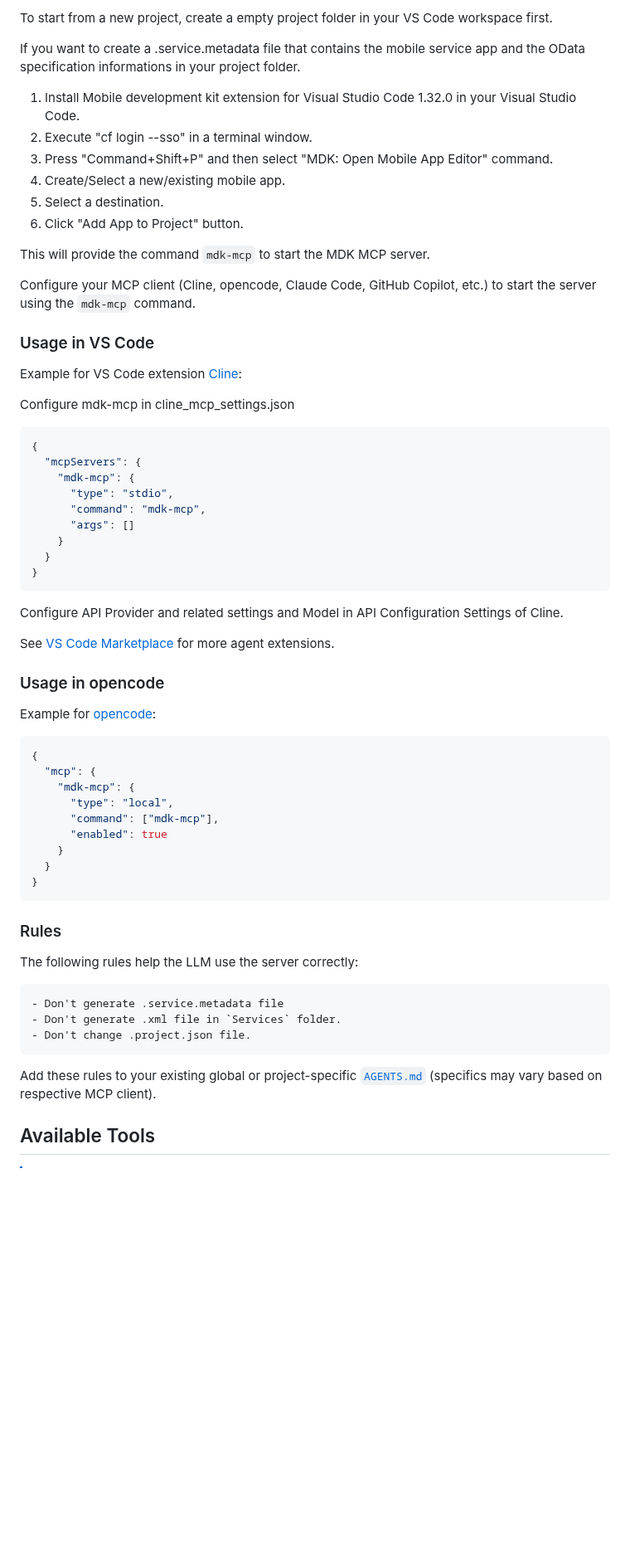
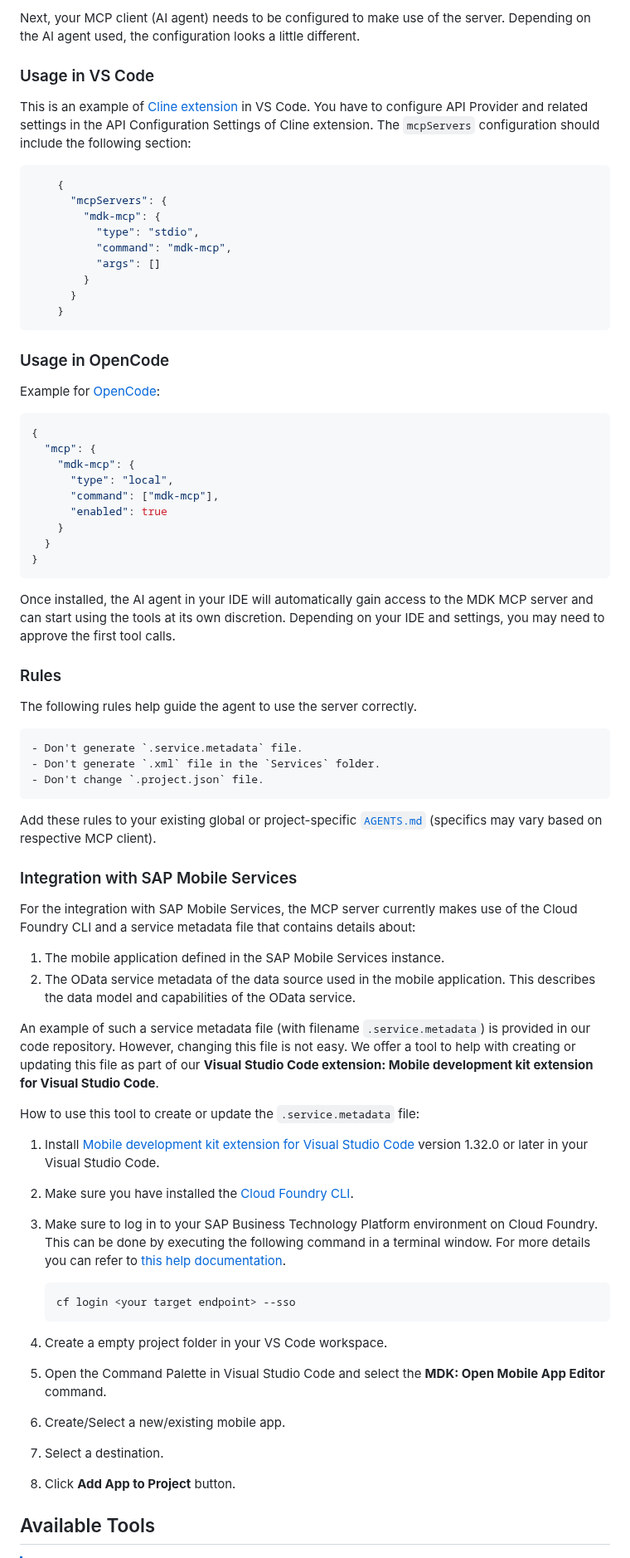
Before and after one commit to SAP/mdk-mcp-server, a Markdown page: README.md, the part around one of its changes. Shown at 83% size. Drawn GitHub-style; blank space fills up the shorter version.

````diff
--- a/README.md
+++ b/README.md
@@ -80,48 +57,27 @@ npm i -g @sap/mdk-mcp-server@.
 
-```
-
-
-To start from a new project, create a empty project folder in your VS Code workspace first.
-
-
-If you want to create a .service.metadata file that contains the mobile service app and the OData specification informations in your project folder.
-
-1. Install Mobile development kit extension for Visual Studio Code 1.32.0 in your Visual Studio Code.
-2. Execute "cf login --sso" in a terminal window.
-3. Press "Command+Shift+P" and then select "MDK: Open Mobile App Editor" command.
-4. Create/Select a new/existing mobile app.
-5. Select a destination.
-6. Click "Add App to Project" button.
-
-
-This will provide the command `mdk-mcp` to start the MDK MCP server.
-
-Configure your MCP client (Cline, opencode, Claude Code, GitHub Copilot, etc.) to start the server using the `mdk-mcp` command.
+Next, your MCP client (AI agent) needs to be configured to make use of the server. Depending on the AI agent used, the configuration looks a little different.
 
 ### Usage in VS Code
 
-Example for VS Code extension [Cline](https://marketplace.visualstudio.com/items?itemName=saoudrizwan.claude-dev):
+This is an example of [Cline extension](https://marketplace.visualstudio.com/items?itemName=saoudrizwan.claude-dev) in VS Code. You have to configure API Provider and related settings in the API Configuration Settings of Cline extension. The `mcpServers` configuration should include the following section:
 
-Configure mdk-mcp in cline_mcp_settings.json
+
 ```json
-{
-  "mcpServers": {
-    "mdk-mcp": {
-      "type": "stdio",
-      "command": "mdk-mcp",
-      "args": []
+    {
+      "mcpServers": {
+        "mdk-mcp": {
+          "type": "stdio",
+          "command": "mdk-mcp",
+          "args": []
+        }
+      }
     }
-  }
-}
 ```
 
-Configure API Provider and related settings and Model in API Configuration Settings of Cline.
+### Usage in OpenCode
 
-See [VS Code Marketplace](https://marketplace.visualstudio.com/search?term=tag%3Aagent&target=VSCode&category=All%20categories&sortBy=Relevance) for more agent extensions.
+Example for [OpenCode](https://github.com/sst/opencode):
 
-### Usage in opencode
-
-Example for [opencode](https://github.com/sst/opencode):
 ```json
 {
   "mcp": {
@@ -134,18 +90,42 @@ Example for [opencode](https://github.com/sst/opencode):
 }
 ```
 
+Once installed, the AI agent in your IDE will automatically gain access to the MDK MCP server and can start using the tools at its own discretion. Depending on your IDE and settings, you may need to approve the first tool calls.
+
 ### Rules
 
-The following rules help the LLM use the server correctly:
+The following rules help guide the agent to use the server correctly.
 
 ```markdown
-- Don't generate .service.metadata file
-- Don't generate .xml file in `Services` folder.
-- Don't change .project.json file.
+- Don't generate `.service.metadata` file.
+- Don't generate `.xml` file in the `Services` folder.
+- Don't change `.project.json` file.
 ```
-
 Add these rules to your existing global or project-specific [`AGENTS.md`](https://agents.md/) (specifics may vary based on respective MCP client).
 
+
+### Integration with SAP Mobile Services
+
+For the integration with SAP Mobile Services, the MCP server currently makes use of the Cloud Foundry CLI and a service metadata file that contains details about:
+1.	The mobile application defined in the SAP Mobile Services instance.
+2.	The OData service metadata of the data source used in the mobile application. This describes the data model and capabilities of the OData service.
+
+An example of such a service metadata file (with filename `.service.metadata`) is provided in our code repository. However, changing this file is not easy. We offer a tool to help with creating or updating this file as part of our **Visual Studio Code extension: Mobile development kit extension for Visual Studio Code**.
+
+How to use this tool to create or update the `.service.metadata` file:
+1.	Install [Mobile development kit extension for Visual Studio Code](https://marketplace.visualstudio.com/items?itemName=SAPSE.vsc-extension-mdk) version 1.32.0 or later in your Visual Studio Code.
+2.	Make sure you have installed the [Cloud Foundry CLI](https://help.sap.com/docs/btp/sap-business-technology-platform/download-and-install-cloud-foundry-command-line-interface).
+3.	Make sure to log in to your SAP Business Technology Platform environment on Cloud Foundry. This can be done by executing  the following command in a terminal window. For more details you can refer to [this help documentation](https://help.sap.com/docs/btp/sap-business-technology-platform/log-on-to-cloud-foundry-environment-using-cloud-foundry-command-line-interface).
+
+    ```bash
+    cf login <your target endpoint> --sso
+    ```
+
+4. Create a empty project folder in your VS Code workspace.
+5. Open the Command Palette in Visual Studio Code and select the **MDK: Open Mobile App Editor** command.
+6. Create/Select a new/existing mobile app.
+7. Select a destination.
+8. Click **Add App to Project** button.
 
 ## Available Tools
 
````
Also changed, not shown: other parts of README.md (+56 -220 lines), images/MDK_icon.png (added), 2 other files.
